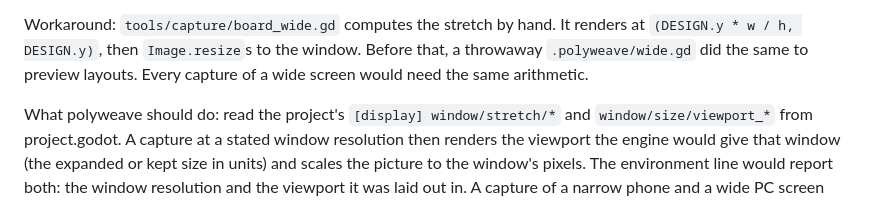
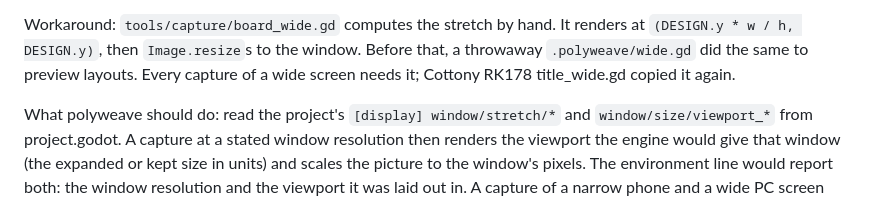
Before and after one commit to alegauss/polyweave, a Markdown page: docs/IMPROVEMENTS.md, the part around the change. Rendered like a GitHub page.

Commit message:
docs(roadmap): note a second wide capture hand-sizing the stretch (PW633)
Cottony RK178's title_wide.gd copied board_wide.gd's expand-stretch sizing and
resize, the arithmetic PW633 asks capture to do itself.

```diff
--- a/docs/IMPROVEMENTS.md
+++ b/docs/IMPROVEMENTS.md
@@ -411,7 +411,7 @@ than the player's window shows, and the picture is of a layout no player gets.
 Workaround: `tools/capture/board_wide.gd` computes the stretch by hand. It renders at
 `(DESIGN.y * w / h, DESIGN.y)`, then `Image.resize`s to the window. Before that, a
 throwaway `.polyweave/wide.gd` did the same to preview layouts. Every capture of a wide
-screen would need the same arithmetic.
+screen needs it; Cottony RK178 title_wide.gd copied it again.
 
 What polyweave should do: read the project's `[display] window/stretch/*` and
 `window/size/viewport_*` from project.godot. A capture at a stated window resolution
```
